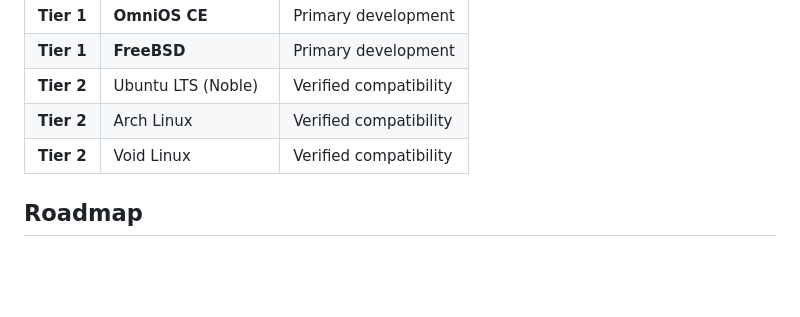
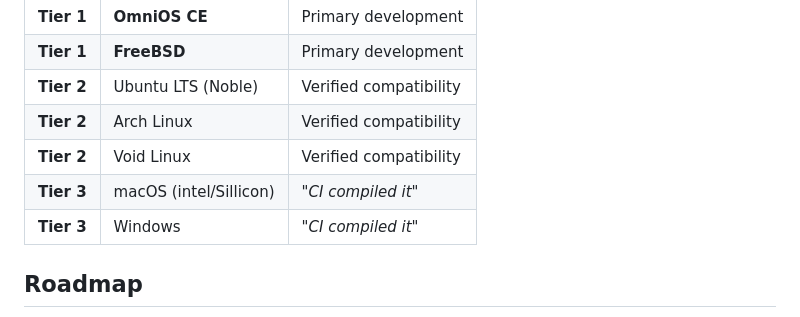
Before and after one commit to novos-org/novos, a Markdown page: README.md, the part around the change. Rendered like a GitHub page; blank space fills up the shorter version.

Commit message:
docs: README

```diff
--- a/README.md
+++ b/README.md
@@ -34,6 +34,8 @@ novos is a lightning-fast static site generator (SSG) built in Rust. It takes yo
 | **Tier 2** | Ubuntu LTS (Noble) | Verified compatibility |
 | **Tier 2** | Arch Linux | Verified compatibility |
 | **Tier 2** | Void Linux | Verified compatibility |
+| **Tier 3** | macOS (intel/Sillicon) | *"CI compiled it"* |
+| **Tier 3** | Windows | *"CI compiled it"* |
 
 ## Roadmap
 - [x] Parallel page generation
```
